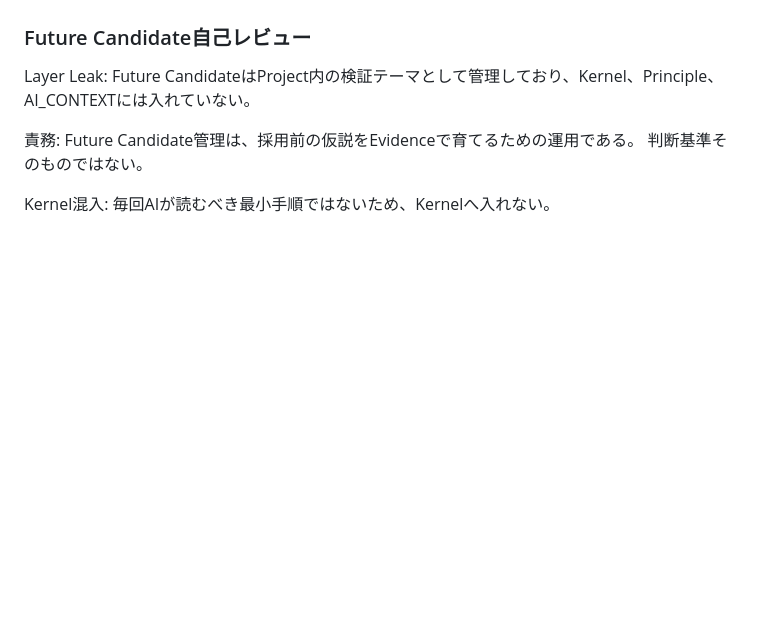
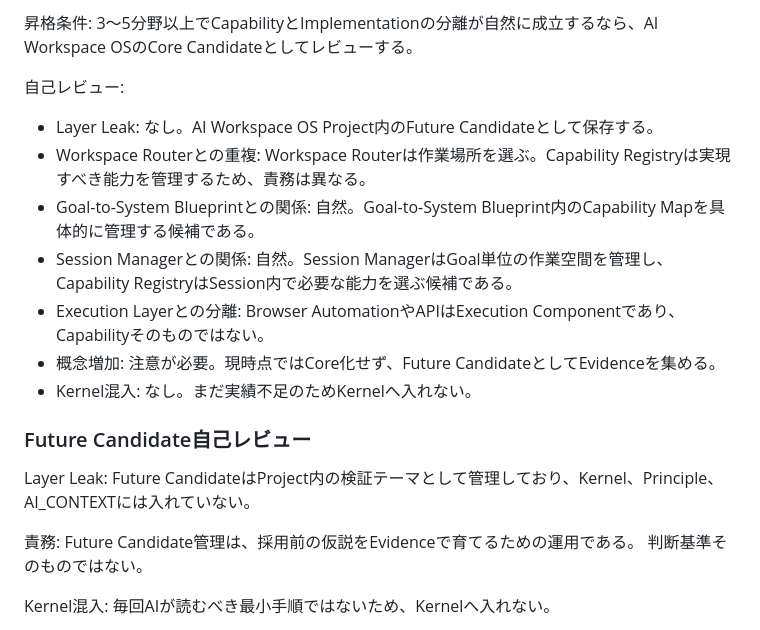
Before and after one commit to yoshihiro0001/MrBrain, a Markdown page: 04_PROJECTS/AI_Workspace_OS/AI_Workspace_OS_Blueprint.md, the part around one of its changes. Rendered like a GitHub page; blank space fills up the shorter version.

Commit message:
Record Capability Registry future candidate

```diff
--- a/04_PROJECTS/AI_Workspace_OS/AI_Workspace_OS_Blueprint.md
+++ b/04_PROJECTS/AI_Workspace_OS/AI_Workspace_OS_Blueprint.md
@@ -808,3 +963,15 @@ HOTEL_OS
+昇格条件:
+3〜5分野以上でCapabilityとImplementationの分離が自然に成立するなら、AI Workspace OSのCore Candidateとしてレビューする。
+
+自己レビュー:
+- Layer Leak: なし。AI Workspace OS Project内のFuture Candidateとして保存する。
+- Workspace Routerとの重複: Workspace Routerは作業場所を選ぶ。Capability Registryは実現すべき能力を管理するため、責務は異なる。
+- Goal-to-System Blueprintとの関係: 自然。Goal-to-System Blueprint内のCapability Mapを具体的に管理する候補である。
+- Session Managerとの関係: 自然。Session ManagerはGoal単位の作業空間を管理し、Capability RegistryはSession内で必要な能力を選ぶ候補である。
+- Execution Layerとの分離: Browser AutomationやAPIはExecution Componentであり、Capabilityそのものではない。
+- 概念増加: 注意が必要。現時点ではCore化せず、Future CandidateとしてEvidenceを集める。
+- Kernel混入: なし。まだ実績不足のためKernelへ入れない。
+
 ### Future Candidate自己レビュー
 Layer Leak:
 Future CandidateはProject内の検証テーマとして管理しており、Kernel、Principle、AI_CONTEXTには入れていない。
```
Also changed, not shown: other parts of 04_PROJECTS/AI_Workspace_OS/AI_Workspace_OS_Blueprint.md (+155 -0 lines).
